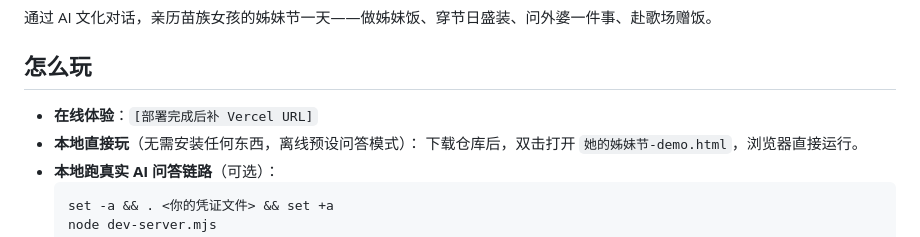
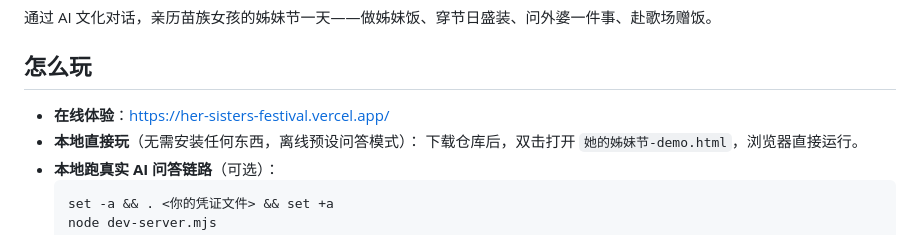
Before and after one commit to megg-ops/her-sisters-festival, a Markdown page: README.md, the part around the change. Drawn GitHub-style.

Commit message:
docs: 回填线上体验 URL（Vercel 部署完成）

```diff
--- a/README.md
+++ b/README.md
@@ -10,7 +10,7 @@
 
 ## 怎么玩
 
-- **在线体验**：`[部署完成后补 Vercel URL]`
+- **在线体验**：<https://her-sisters-festival.vercel.app/>
 - **本地直接玩**（无需安装任何东西，离线预设问答模式）：
   下载仓库后，双击打开 `她的姊妹节-demo.html`，浏览器直接运行。
 - **本地跑真实 AI 问答链路**（可选）：
```
